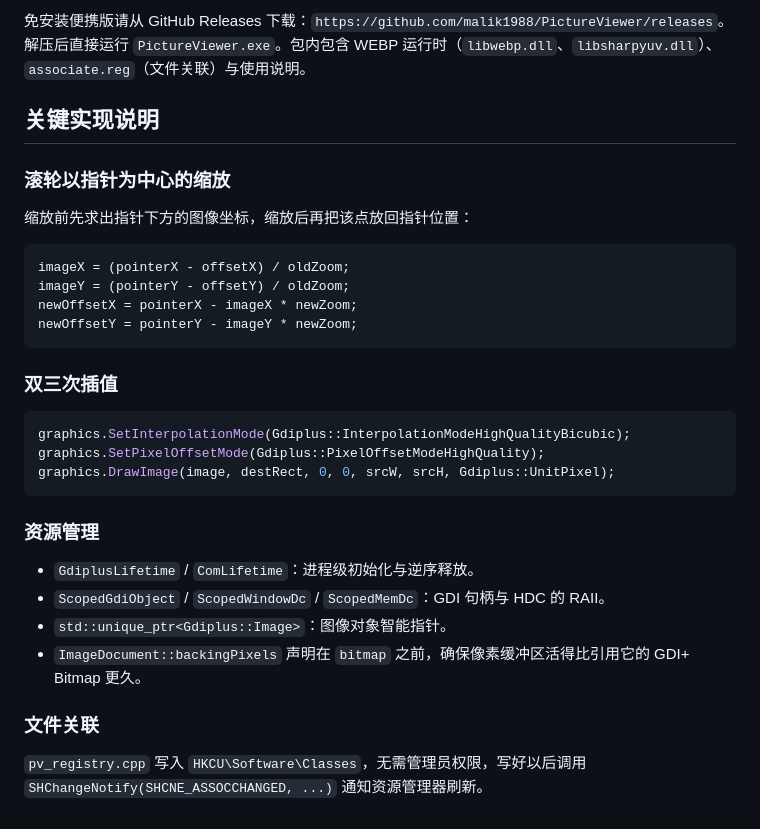
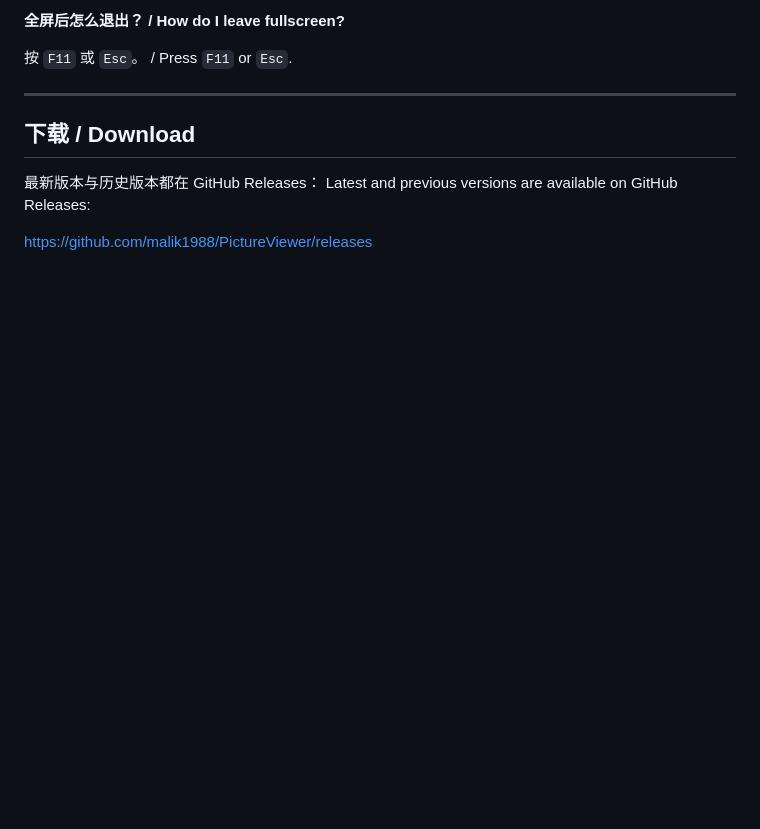
Before and after one commit to malik1988/PictureViewer, a Markdown page: README.md, the part around one of its changes. Drawn GitHub-style; blank space fills up the shorter version.

````diff
--- a/README.md
+++ b/README.md
@@ -97,34 +97,13 @@ $env:VCPKG_SSL_REVOKE_BEST_EFFORT = "1"
 
-免安装便携版请从 GitHub Releases 下载：`https://github.com/malik1988/PictureViewer/releases`。解压后直接运行 `PictureViewer.exe`。包内包含 WEBP 运行时（`libwebp.dll`、`libsharpyuv.dll`）、`associate.reg`（文件关联）与使用说明。
+**全屏后怎么退出？ / How do I leave fullscreen?**
 
-## 关键实现说明
+按 `F11` 或 `Esc`。 / Press `F11` or `Esc`.
 
-### 滚轮以指针为中心的缩放
+---
 
-缩放前先求出指针下方的图像坐标，缩放后再把该点放回指针位置：
+## 下载 / Download
 
-```cpp
-imageX = (pointerX - offsetX) / oldZoom;
-imageY = (pointerY - offsetY) / oldZoom;
-newOffsetX = pointerX - imageX * newZoom;
-newOffsetY = pointerY - imageY * newZoom;
-```
+最新版本与历史版本都在 GitHub Releases：
+Latest and previous versions are available on GitHub Releases:
 
-### 双三次插值
-
-```cpp
-graphics.SetInterpolationMode(Gdiplus::InterpolationModeHighQualityBicubic);
-graphics.SetPixelOffsetMode(Gdiplus::PixelOffsetModeHighQuality);
-graphics.DrawImage(image, destRect, 0, 0, srcW, srcH, Gdiplus::UnitPixel);
-```
-
-### 资源管理
-
-- `GdiplusLifetime` / `ComLifetime`：进程级初始化与逆序释放。
-- `ScopedGdiObject` / `ScopedWindowDc` / `ScopedMemDc`：GDI 句柄与 HDC 的 RAII。
-- `std::unique_ptr<Gdiplus::Image>`：图像对象智能指针。
-- `ImageDocument::backingPixels` 声明在 `bitmap` 之前，确保像素缓冲区活得比引用它的 GDI+ Bitmap 更久。
-
-### 文件关联
-
-`pv_registry.cpp` 写入 `HKCU\Software\Classes`，无需管理员权限，写好以后调用 `SHChangeNotify(SHCNE_ASSOCCHANGED, ...)` 通知资源管理器刷新。
+https://github.com/malik1988/PictureViewer/releases
````
Also changed, not shown: other parts of README.md (+77 -77 lines), docs/screenshots/empty.png (added), docs/screenshots/viewing.png (added).
